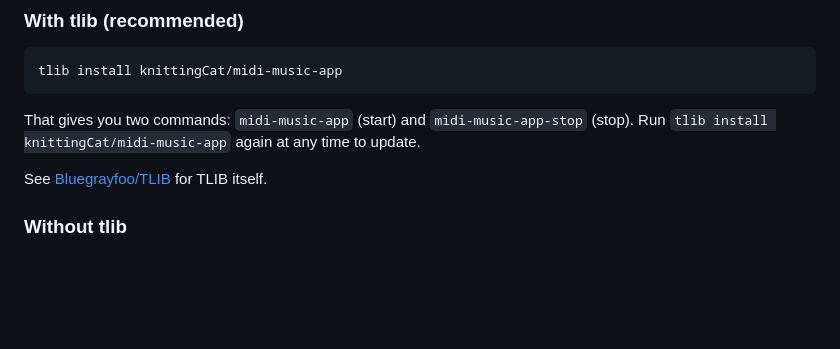
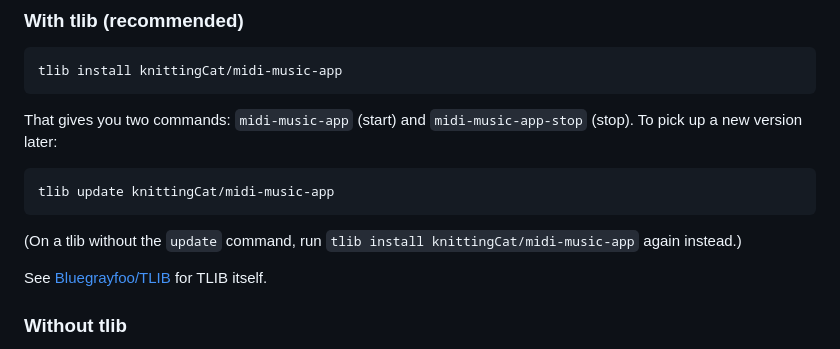
Before and after one commit to knittingCat/midi-music-app, a Markdown page: README.md, the part around the change. Rendered like a GitHub page; blank space fills up the shorter version.

Commit message:
Point README at tlib update for picking up new versions
Co-Authored-By: Claude Opus 5 <noreply@anthropic.com>

````diff
--- a/README.md
+++ b/README.md
@@ -10,7 +10,13 @@ Plug in a MIDI keyboard, play, and watch your notes appear as sheet music on a g
 tlib install knittingCat/midi-music-app
 ```
 
-That gives you two commands: `midi-music-app` (start) and `midi-music-app-stop` (stop). Run `tlib install knittingCat/midi-music-app` again at any time to update.
+That gives you two commands: `midi-music-app` (start) and `midi-music-app-stop` (stop). To pick up a new version later:
+
+```bash
+tlib update knittingCat/midi-music-app
+```
+
+(On a tlib without the `update` command, run `tlib install knittingCat/midi-music-app` again instead.)
 
 See [Bluegrayfoo/TLIB](https://github.com/Bluegrayfoo/TLIB) for TLIB itself.
 
````
